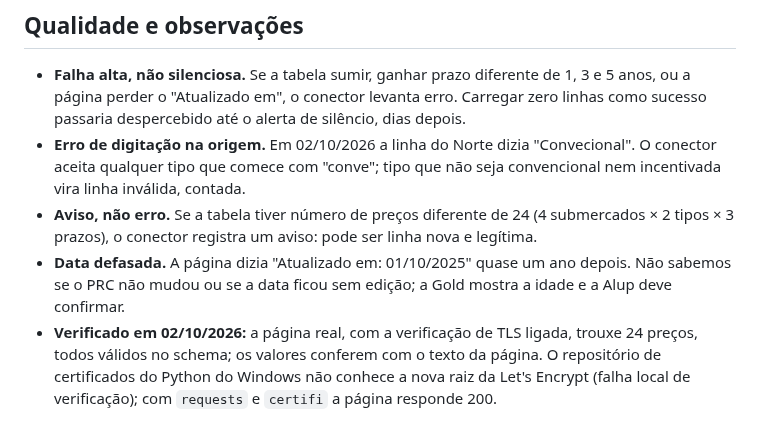
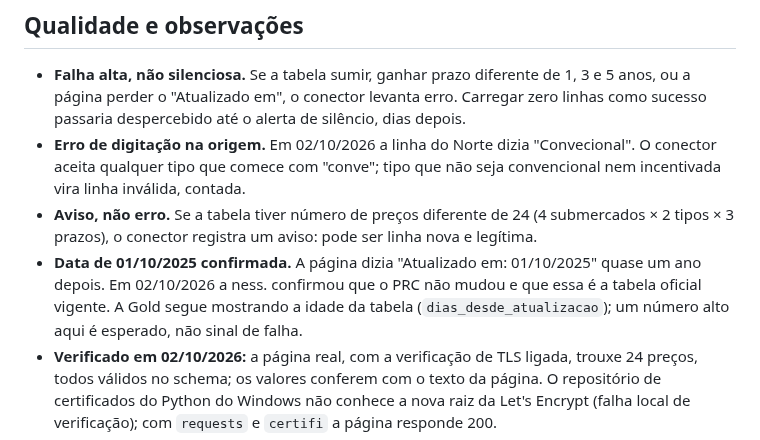
Before and after one commit to nessenergy/Alupdatalake, a Markdown page: docs/dicionario-dados/ace_prc.md, the part around the change. GitHub-like rendering.

Commit message:
docs: PRC da ACE com data de 01/10/2025 confirmado como vigente (#352)
A página do PRC dizia atualizado em 01/10/2025, quase um ano antes. Em 02/10/2026 a ness. confirmou que a tabela não mudou e é a oficial. O dicionário deixa de tratar a data como dúvida e explica que a idade alta na Gold é esperada.

```diff
--- a/docs/dicionario-dados/ace_prc.md
+++ b/docs/dicionario-dados/ace_prc.md
@@ -68,8 +68,9 @@ ano de idade é informação, e é o que a Gold expõe. Sem KPI nem comparação
   tipo que comece com "conve"; tipo que não seja convencional nem incentivada vira linha inválida, contada.
 - **Aviso, não erro.** Se a tabela tiver número de preços diferente de 24 (4 submercados × 2 tipos × 3 prazos), o
   conector registra um aviso: pode ser linha nova e legítima.
-- **Data defasada.** A página dizia "Atualizado em: 01/10/2025" quase um ano depois. Não sabemos se o PRC não
-  mudou ou se a data ficou sem edição; a Gold mostra a idade e a Alup deve confirmar.
+- **Data de 01/10/2025 confirmada.** A página dizia "Atualizado em: 01/10/2025" quase um ano depois. Em 02/10/2026 a
+  ness. confirmou que o PRC não mudou e que essa é a tabela oficial vigente. A Gold segue mostrando a idade da
+  tabela (`dias_desde_atualizacao`); um número alto aqui é esperado, não sinal de falha.
 - **Verificado em 02/10/2026:** a página real, com a verificação de TLS ligada, trouxe 24 preços, todos válidos
   no schema; os valores conferem com o texto da página. O repositório de certificados do Python do Windows não
   conhece a nova raiz da Let's Encrypt (falha local de verificação); com `requests` e `certifi` a página responde 200.
```
